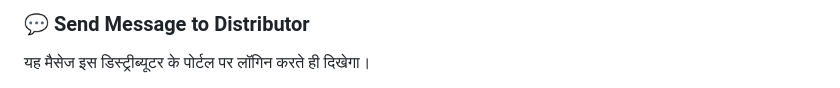
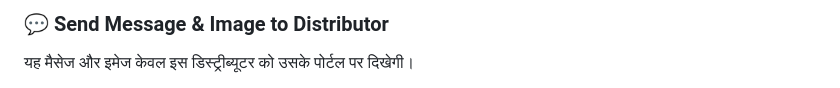
Before and after one commit to idprintingportal/ADMIN-PORTAL, a Markdown page: README.md, the part around one of its changes. Drawn GitHub-style.

Commit message:
Enhance README with updated comments and image upload
Updated comments and labels in the README file to enhance clarity and added image upload functionality for admin messages.

```diff
--- a/README.md
+++ b/README.md
@@ -1404,5 +1407,5 @@
 <div id="adminMsgModal">
-  <div class="auth-box" style="max-width:400px; text-align:left;">
-    <h3 style="color: var(--accent-blue); margin-bottom: 10px; font-size: 18px;">💬 Send Message to Distributor</h3>
-    <p style="font-size: 12px; color: var(--text-muted); margin-bottom: 15px;">यह मैसेज इस डिस्ट्रीब्यूटर के पोर्टल पर लॉगिन करते ही दिखेगा।</p>
+  <div class="auth-box" style="max-width:420px; text-align:left;">
+    <h3 style="color: var(--accent-blue); margin-bottom: 10px; font-size: 18px;">💬 Send Message & Image to Distributor</h3>
+    <p style="font-size: 12px; color: var(--text-muted); margin-bottom: 15px;">यह मैसेज और इमेज केवल इस डिस्ट्रीब्यूटर को उसके पोर्टल पर दिखेगी।</p>
     <input type="hidden" id="targetDistEmail">
```
Also changed, not shown: other parts of README.md (+59 -19 lines).
